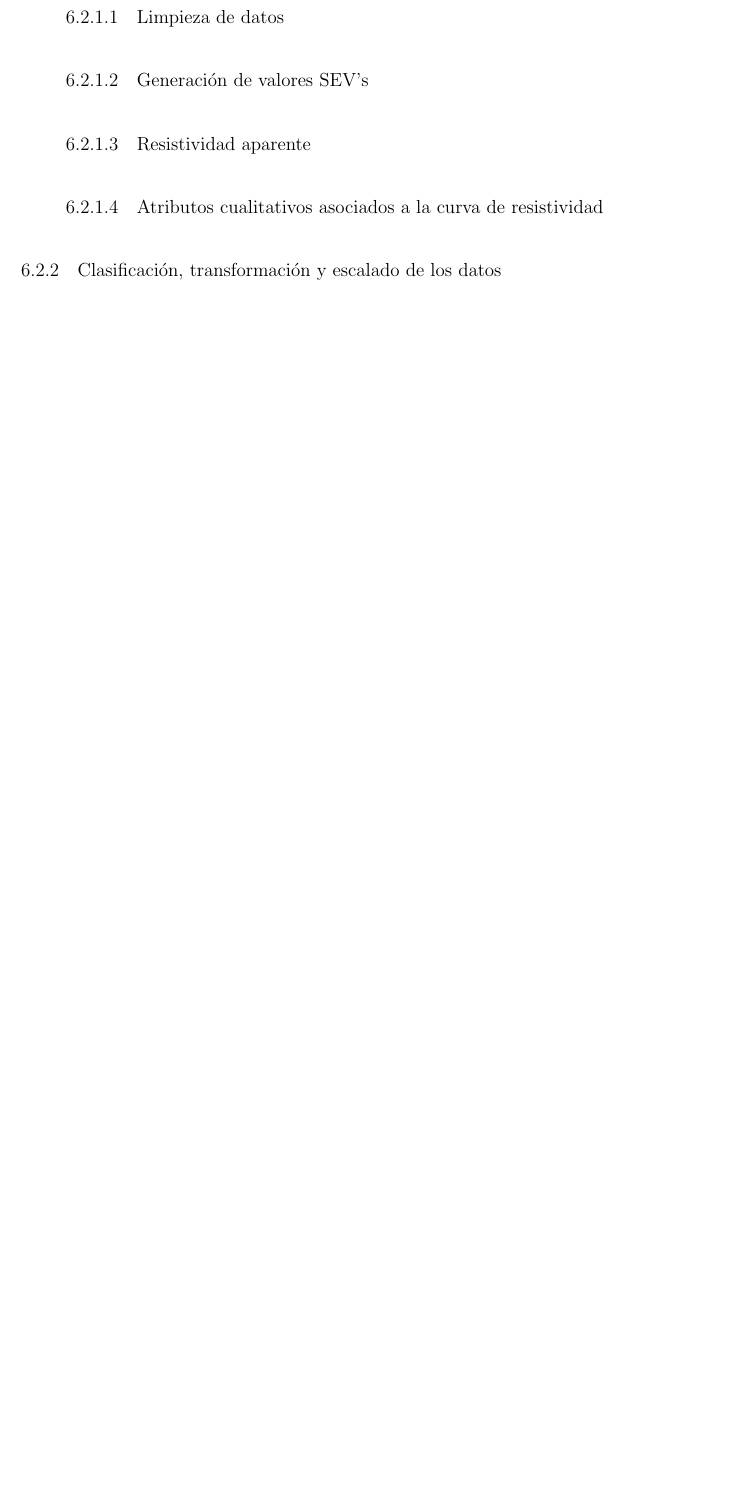
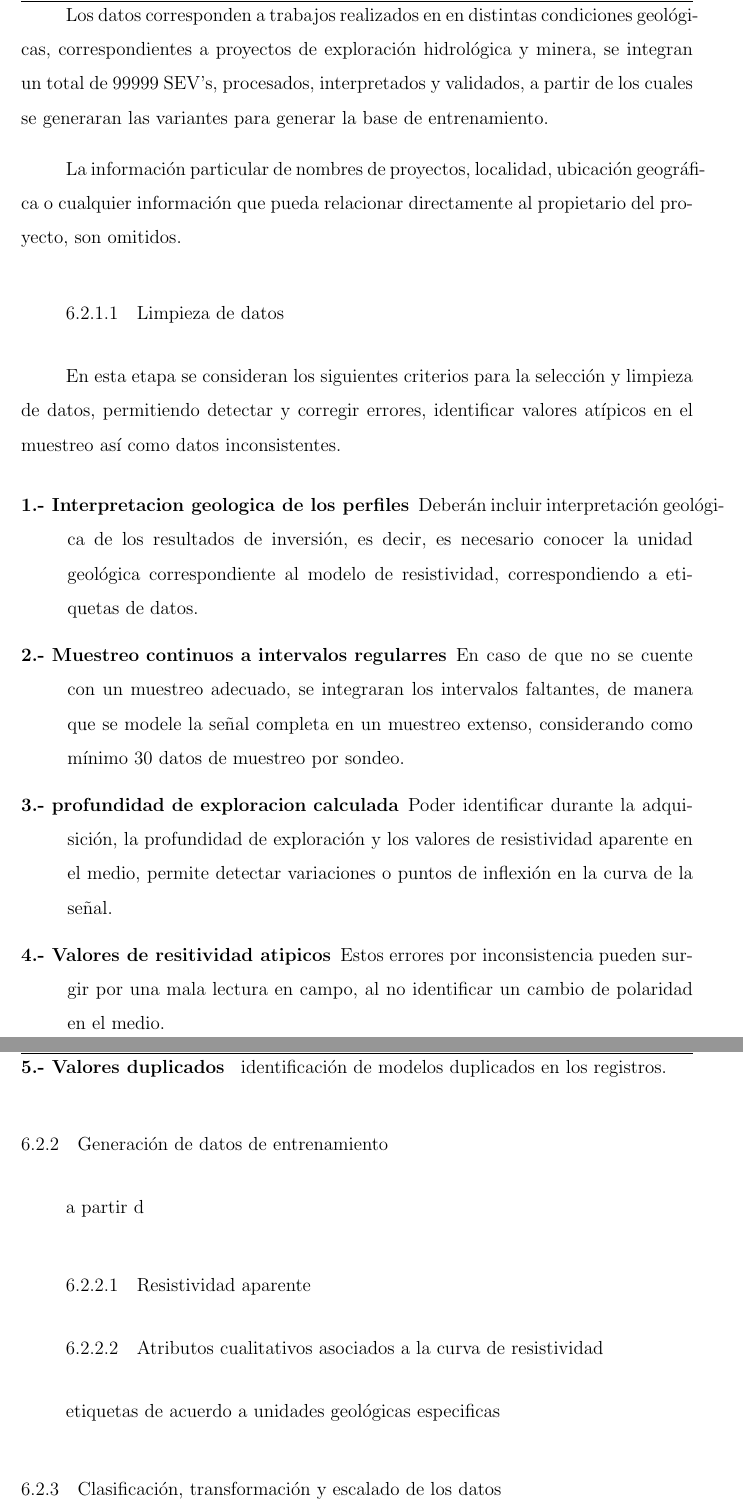
Before and after one commit to JuanJT117/TESIS-MCD, a LaTeX thesis (Tesis_LaTex/MiTesis.tex, which reads Tesis_LaTex/Capitulos/Capitulo6.tex): part of page 33 of 38 before the commit and two parts of pages 32 and 33 of 39 after it, the two joined at a grey line, cut at the place of the change, the shorter picture padded with empty space. Compiled offline with pdfLaTeX.

Commit message:
actualizar tesis

```diff
--- a/Tesis_LaTex/Capitulos/Capitulo6.tex
+++ b/Tesis_LaTex/Capitulos/Capitulo6.tex
@@ -71,14 +71,34 @@ El uso de Random Forests permite abordar la complejidad y la variabilidad inhere
 
 		A partir de estos resultados etiquetados, valores de resistividad aparente, es como de modela variaciones, modificando el espesor de las unidades, ya que cada muestreo de resistividad aparente integra la respuesta conjunta de las unidades que la preceden, es decir las capas geoeléctricas por arriba de la profundidad aparente de exploración, para iguar las condiciones en los modelos que integran los datos de entrenamiento, se emplea la Librería PyGIMLI, la cual esta preparada para realizar esta tarea.
 
+		Los datos corresponden a trabajos realizados en en distintas condiciones geológicas, correspondientes a proyectos de exploración hidrológica y minera, se integran un total de 99999 SEV's, procesados, interpretados y validados, a partir de los cuales se generaran las variantes para generar la base de entrenamiento.
+
+		La información particular de nombres de proyectos, localidad, ubicación geográfica o cualquier información que pueda relacionar directamente al propietario del proyecto, son omitidos.
+
 		\subsubsection{Limpieza de datos}
 
-		\subsubsection{Generación de valores SEV’s}
+		En esta etapa se consideran los siguientes criterios para la selección y limpieza de datos, permitiendo detectar y corregir errores, identificar valores atípicos en el muestreo así como datos inconsistentes.
+
+		\begin{description}
+			\item[1.- Interpretacion geologica de los perfiles] Deberán incluir interpretación geológica de los resultados de inversión, es decir, es necesario conocer la unidad geológica correspondiente al modelo de resistividad, correspondiendo a etiquetas de datos.
+			\item[2.- Muestreo continuos a intervalos regularres] En caso de que no se cuente con un muestreo adecuado, se integraran los intervalos faltantes, de manera que se modele la señal completa en un muestreo extenso, considerando como mínimo 30 datos de muestreo por sondeo.
+			\item[3.- profundidad de exploracion calculada] Poder identificar durante la adquisición, la profundidad de exploración y los valores de resistividad aparente en el medio, permite detectar variaciones o puntos de inflexión en la curva de la señal.
+			\item[4.- Valores de resitividad atipicos] Estos errores por inconsistencia pueden surgir por una mala lectura en campo, al no identificar un cambio de polaridad en el medio.
+			\item[5.- Valores duplicados ] identificación de modelos duplicados en los registros.
+		\end{description}
+
+
+
+	\subsection{Generación de datos de entrenamiento}
+
+	a partir d
 
 		\subsubsection{Resistividad aparente}
 
 		\subsubsection{Atributos cualitativos asociados a la curva de resistividad}
 
+			etiquetas de acuerdo a unidades geológicas especificas
 
 	\subsection{Clasificación, transformación y escalado de los datos}
+
 		\subsubsection{Normalización o estandarización de resistividades si se observan grandes variaciones}
```
Also changed, not shown: Tesis_LaTex/MiTesis.pdf, Tesis_LaTex/Capitulos/Capitulo6.tex (5 more changed lines), 11 other files.
